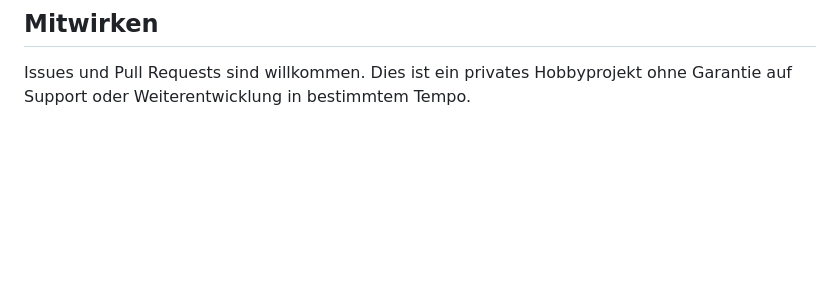
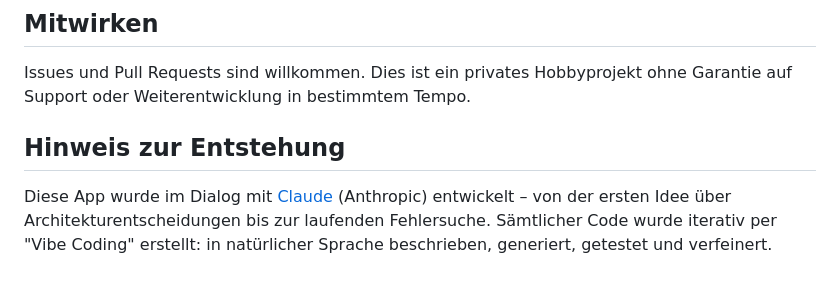
Before and after one commit to Urgush/speisekammer, a Markdown page: README.md, the part around the change. GitHub-like rendering; blank space fills up the shorter version.

Commit message:
docs: Hinweis auf Vibe Coding ergänzt
Neuer Abschnitt "Hinweis zur Entstehung" in der README.md, der transparent macht, dass die App im Dialog mit Claude (Anthropic) per Vibe Coding entwickelt wurde.

```diff
--- a/README.md
+++ b/README.md
@@ -54,3 +54,7 @@ Dieses Projekt steht unter der [GNU General Public License v3.0](LICENSE). Du da
 ## Mitwirken
 
 Issues und Pull Requests sind willkommen. Dies ist ein privates Hobbyprojekt ohne Garantie auf Support oder Weiterentwicklung in bestimmtem Tempo.
+
+## Hinweis zur Entstehung
+
+Diese App wurde im Dialog mit [Claude](https://claude.ai) (Anthropic) entwickelt – von der ersten Idee über Architekturentscheidungen bis zur laufenden Fehlersuche. Sämtlicher Code wurde iterativ per "Vibe Coding" erstellt: in natürlicher Sprache beschrieben, generiert, getestet und verfeinert.
```
